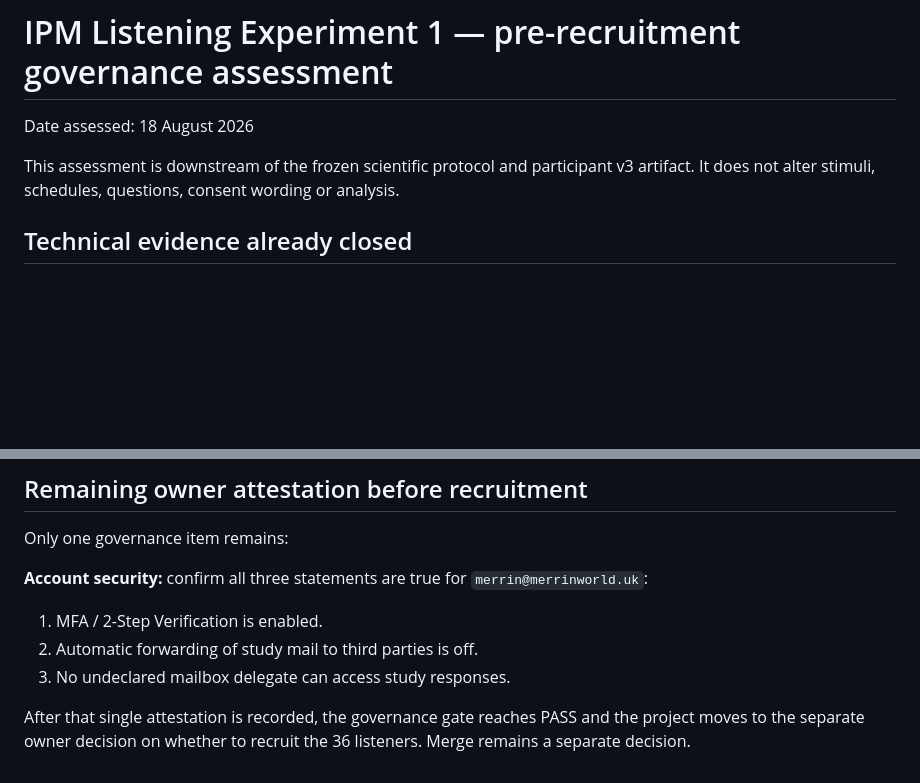
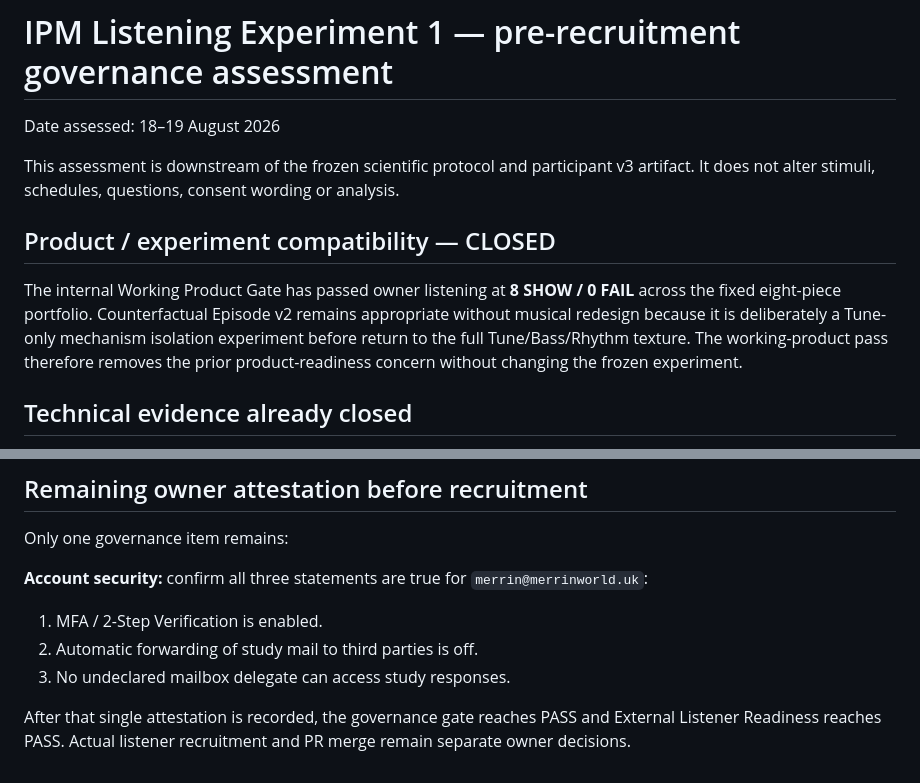
Before and after one commit to armpitpete/invariant-predictive-music, a Markdown page: researcher/governance-assessment.md, 2 parts joined by grey strips. Drawn GitHub-style; blank space fills up the shorter version.

Commit message:
Anchor readiness gate to product pass

```diff
--- a/researcher/governance-assessment.md
+++ b/researcher/governance-assessment.md
@@ -1,8 +1,12 @@
 # IPM Listening Experiment 1 — pre-recruitment governance assessment
 
-Date assessed: 18 August 2026
+Date assessed: 18–19 August 2026
 
 This assessment is downstream of the frozen scientific protocol and participant v3 artifact. It does not alter stimuli, schedules, questions, consent wording or analysis.
+
+## Product / experiment compatibility — CLOSED
+
+The internal Working Product Gate has passed owner listening at **8 SHOW / 0 FAIL** across the fixed eight-piece portfolio. Counterfactual Episode v2 remains appropriate without musical redesign because it is deliberately a Tune-only mechanism isolation experiment before return to the full Tune/Bass/Rhythm texture. The working-product pass therefore removes the prior product-readiness concern without changing the frozen experiment.
 
 ## Technical evidence already closed
 
@@ -84,4 +88,4 @@ Only one governance item remains:
 2. Automatic forwarding of study mail to third parties is off.
 3. No undeclared mailbox delegate can access study responses.
 
-After that single attestation is recorded, the governance gate reaches PASS and the project moves to the separate owner decision on whether to recruit the 36 listeners. Merge remains a separate decision.
+After that single attestation is recorded, the governance gate reaches PASS and External Listener Readiness reaches PASS. Actual listener recruitment and PR merge remain separate owner decisions.
```
